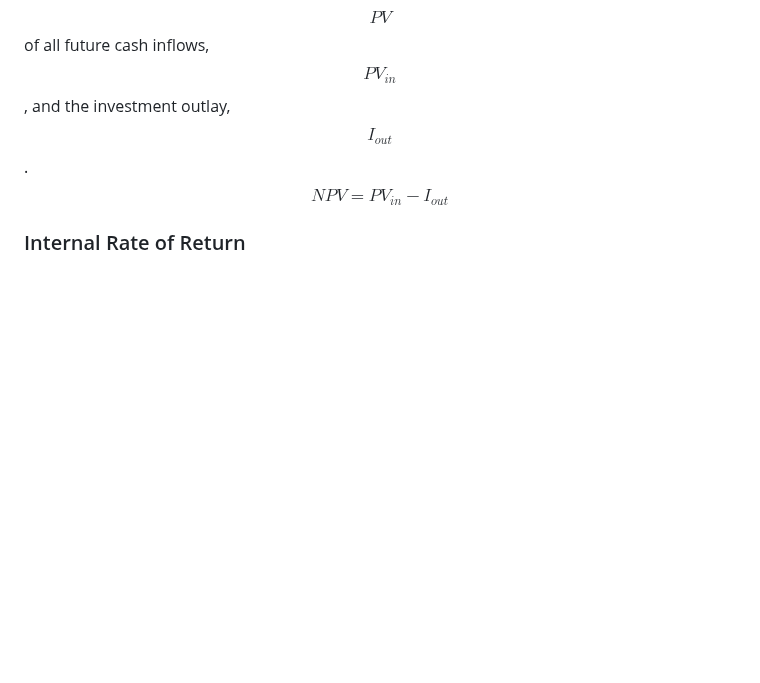
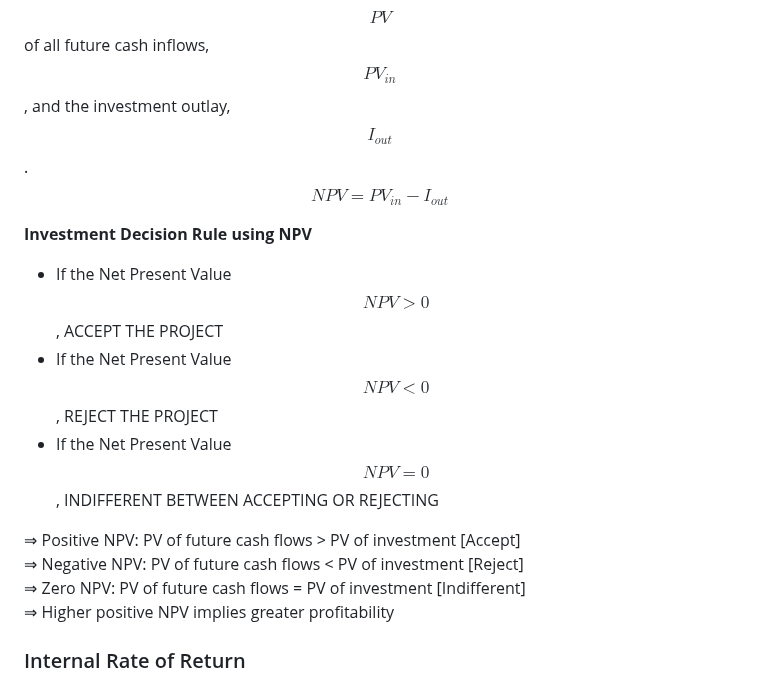
Before and after one commit to emilyl-no/Investments, a Markdown page: README.md, the part around the change. Rendered like a GitHub page; blank space fills up the shorter version.

Commit message:
NPV update

```diff
--- a/README.md
+++ b/README.md
@@ -351,6 +351,16 @@ $$
 
 This measures the difference between the $$PV$$ of all future cash inflows, $$PV_{in}$$ , and the investment outlay, $$I_{out}$$. $${NPV = PV_{in} - I_{out}}$$
 
+**Investment Decision Rule using NPV**
+- If the Net Present Value $$NPV > 0$$, ACCEPT THE PROJECT
+- If the Net Present Value $$NPV < 0$$, REJECT THE PROJECT
+- If the Net Present Value $$NPV = 0$$, INDIFFERENT BETWEEN ACCEPTING OR REJECTING
+
+⇒ Positive NPV: PV of future cash flows > PV of investment [Accept]
+⇒ Negative NPV: PV of future cash flows < PV of investment [Reject]
+⇒ Zero NPV: PV of future cash flows = PV of investment [Indifferent]
+⇒ Higher positive NPV implies greater profitability
+
 ### Internal Rate of Return
 
 The $IRR$ is the discount (interest) rate that equates the present value of future cash inflows to the initial investment outlay. Equivalently, it is the rate at which the Net Present Value (NPV) of a project is zero.
```
